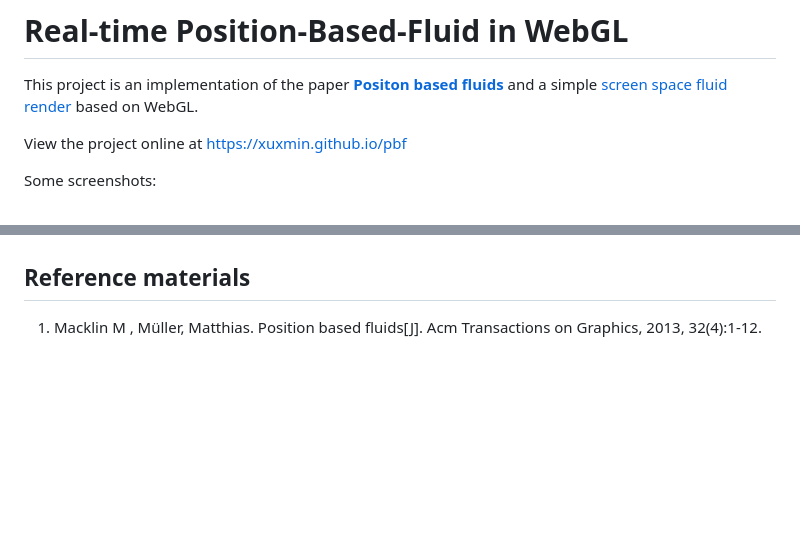
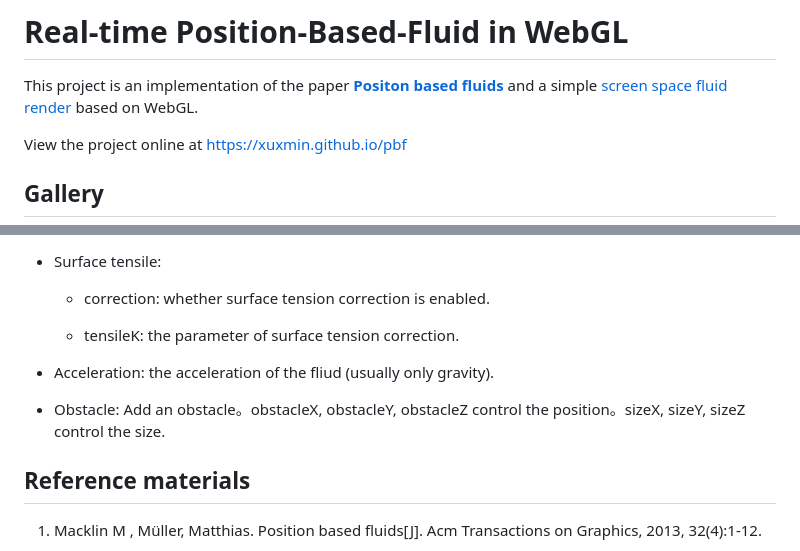
Before and after one commit to xuxmin/pbf, a Markdown page: readme.md, 2 parts joined by grey strips. GitHub-like rendering; blank space fills up the shorter version.

```diff
--- a/readme.md
+++ b/readme.md
@@ -4,5 +4,5 @@ This project is an implementation of the paper [**Positon based fluids**](https:
 
 View the project online at https://xuxmin.github.io/pbf
 
-Some screenshots:
+## Gallery
 
@@ -77,3 +85,12 @@ Some screenshots:
+- Surface tensile:
+
+  - correction: whether surface tension correction is enabled.
+
+  - tensileK: the parameter of surface tension correction.
+
+- Acceleration: the acceleration of the fliud (usually only gravity).
+
+- Obstacle: Add an obstacle。obstacleX, obstacleY, obstacleZ control the position。sizeX, sizeY, sizeZ control the size.
 
 ## Reference materials
 
```
Also changed, not shown: other parts of readme.md (+42 -34 lines).
